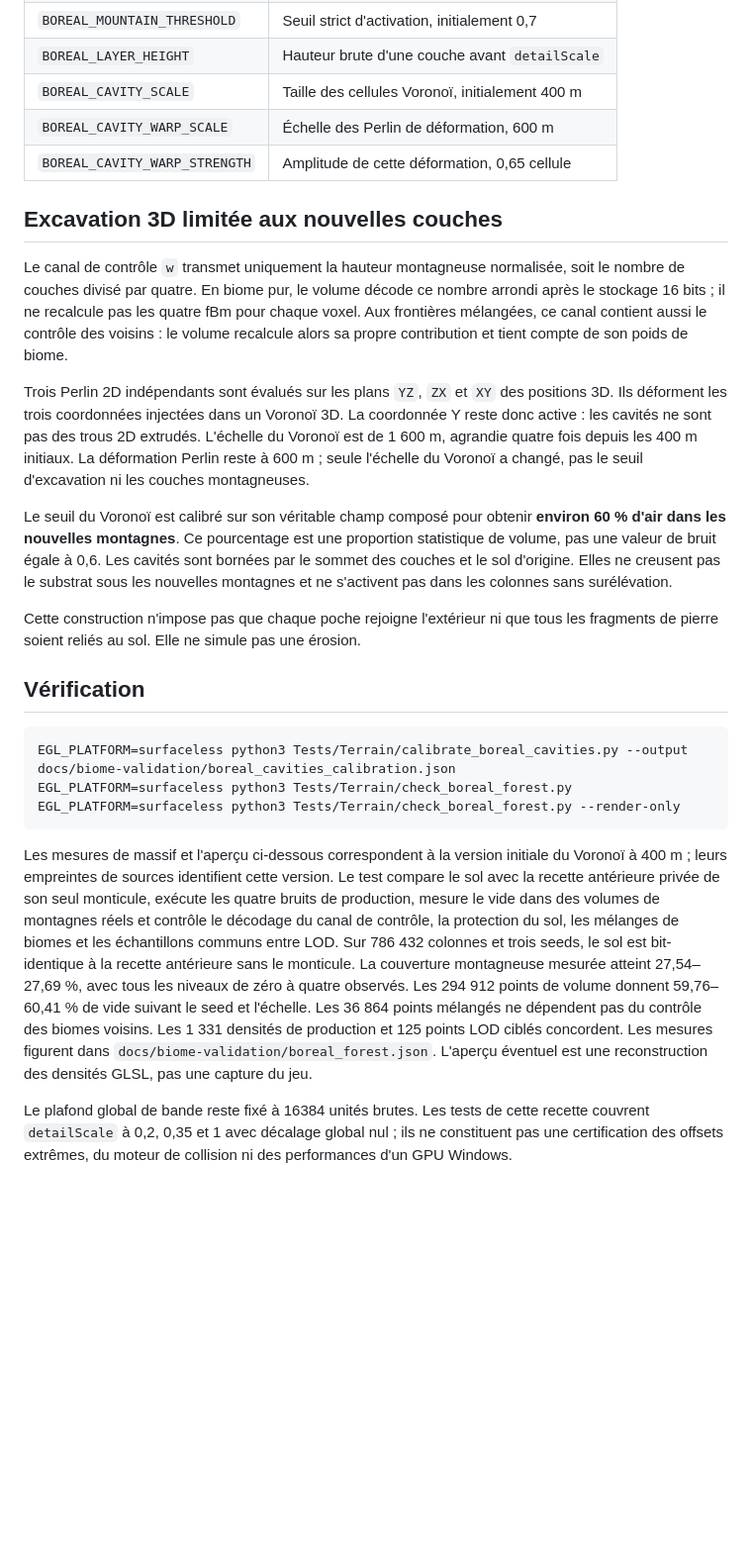
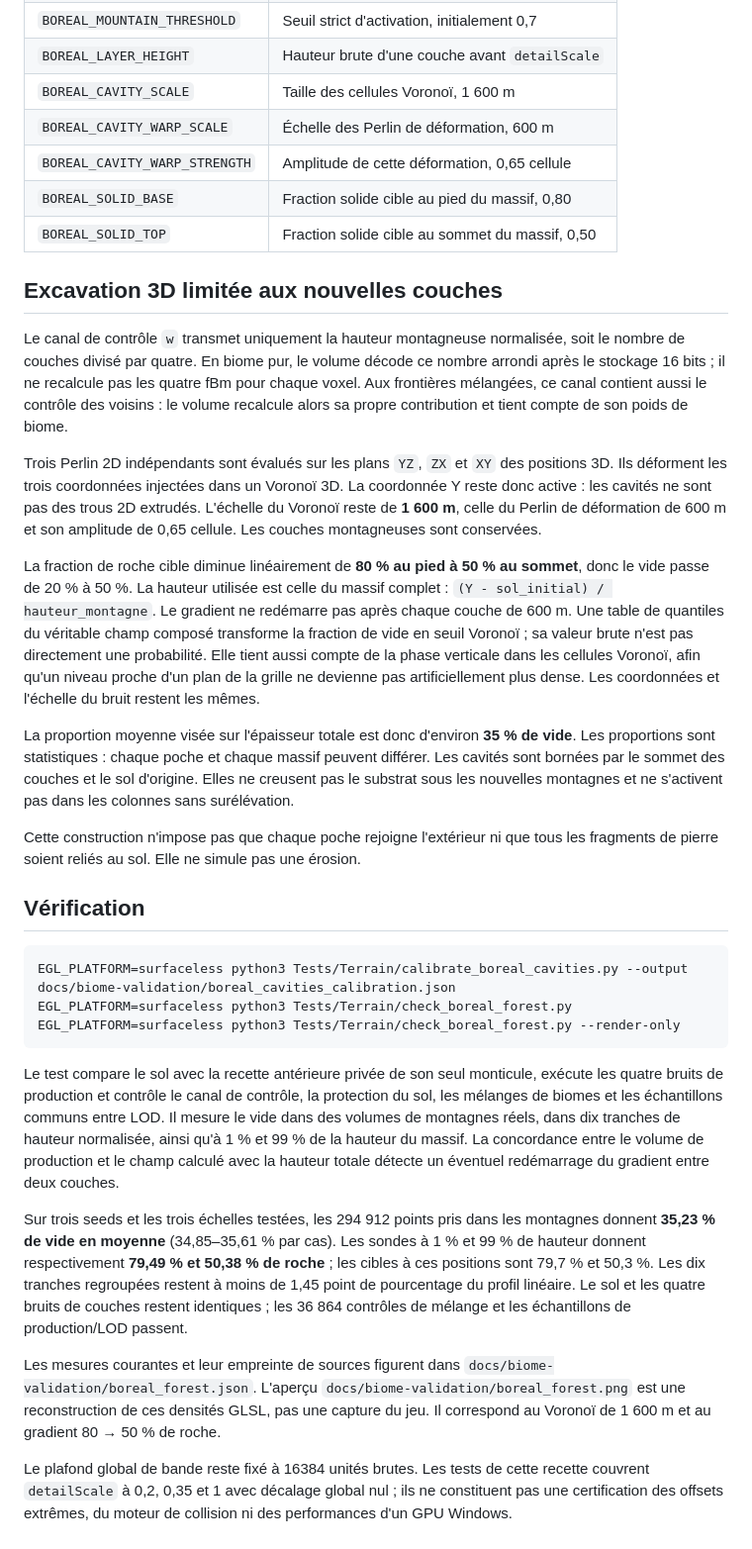
Before and after one commit to mickael-al/ENDURANCE, a Markdown page: docs/BOREAL_FOREST_LAYERS.md, the part around the change. Shown at 99% size. GitHub-like rendering; blank space fills up the shorter version.

Commit message:
Grade BorealForest stone from 80 percent at the base to 50 percent at the top

````diff
--- a/docs/BOREAL_FOREST_LAYERS.md
+++ b/docs/BOREAL_FOREST_LAYERS.md
@@ -29,9 +29,11 @@ Les constantes se trouvent dans
 | `BOREAL_MOUNTAIN_OCTAVES` | Nombre d'octaves, initialement cinq |
 | `BOREAL_MOUNTAIN_THRESHOLD` | Seuil strict d'activation, initialement 0,7 |
 | `BOREAL_LAYER_HEIGHT` | Hauteur brute d'une couche avant `detailScale` |
-| `BOREAL_CAVITY_SCALE` | Taille des cellules Voronoï, initialement 400 m |
+| `BOREAL_CAVITY_SCALE` | Taille des cellules Voronoï, 1 600 m |
 | `BOREAL_CAVITY_WARP_SCALE` | Échelle des Perlin de déformation, 600 m |
 | `BOREAL_CAVITY_WARP_STRENGTH` | Amplitude de cette déformation, 0,65 cellule |
+| `BOREAL_SOLID_BASE` | Fraction solide cible au pied du massif, 0,80 |
+| `BOREAL_SOLID_TOP` | Fraction solide cible au sommet du massif, 0,50 |
 
 ## Excavation 3D limitée aux nouvelles couches
 
@@ -45,16 +47,24 @@ de son poids de biome.
 Trois Perlin 2D indépendants sont évalués sur les plans `YZ`, `ZX` et `XY` des
 positions 3D. Ils déforment les trois coordonnées injectées dans un Voronoï 3D.
 La coordonnée Y reste donc active : les cavités ne sont pas des trous 2D extrudés.
-L'échelle du Voronoï est de 1 600 m, agrandie quatre fois depuis les 400 m
-initiaux. La déformation Perlin reste à 600 m ; seule l'échelle du Voronoï a
-changé, pas le seuil d'excavation ni les couches montagneuses.
+L'échelle du Voronoï reste de **1 600 m**, celle du Perlin de déformation de
+600 m et son amplitude de 0,65 cellule. Les couches montagneuses sont conservées.
 
-Le seuil du Voronoï est calibré sur son véritable champ composé pour obtenir
-**environ 60 % d'air dans les nouvelles montagnes**. Ce pourcentage est une
-proportion statistique de volume, pas une valeur de bruit égale à 0,6. Les
-cavités sont bornées par le sommet des couches et le sol d'origine. Elles ne
-creusent pas le substrat sous les nouvelles montagnes et ne s'activent pas dans
-les colonnes sans surélévation.
+La fraction de roche cible diminue linéairement de **80 % au pied à 50 % au
+sommet**, donc le vide passe de 20 % à 50 %. La hauteur utilisée est celle du
+massif complet : `(Y - sol_initial) / hauteur_montagne`. Le gradient ne redémarre
+pas après chaque couche de 600 m. Une table de quantiles du véritable champ
+composé transforme la fraction de vide en seuil Voronoï ; sa valeur brute n'est
+pas directement une probabilité. Elle tient aussi compte de la phase verticale
+dans les cellules Voronoï, afin qu'un niveau proche d'un plan de la grille ne
+devienne pas artificiellement plus dense. Les coordonnées et l'échelle du bruit
+restent les mêmes.
+
+La proportion moyenne visée sur l'épaisseur totale est donc d'environ **35 % de
+vide**. Les proportions sont statistiques : chaque poche et chaque massif
+peuvent différer. Les cavités sont bornées par le sommet des couches et le sol
+d'origine. Elles ne creusent pas le substrat sous les nouvelles montagnes et ne
+s'activent pas dans les colonnes sans surélévation.
 
 Cette construction n'impose pas que chaque poche rejoigne l'extérieur ni que
 tous les fragments de pierre soient reliés au sol. Elle ne simule pas une érosion.
@@ -67,19 +77,27 @@ EGL_PLATFORM=surfaceless python3 Tests/Terrain/check_boreal_forest.py
 EGL_PLATFORM=surfaceless python3 Tests/Terrain/check_boreal_forest.py --render-only
 ```
 
-Les mesures de massif et l'aperçu ci-dessous correspondent à la version initiale
-du Voronoï à 400 m ; leurs empreintes de sources identifient cette version.
 Le test compare le sol avec la recette antérieure privée de son seul monticule,
-exécute les quatre bruits de production, mesure le vide dans des volumes de
-montagnes réels et contrôle le décodage du canal de contrôle, la protection du
-sol, les mélanges de biomes et les échantillons communs entre LOD. Sur 786 432 colonnes et trois seeds, le sol est bit-identique à la recette
-antérieure sans le monticule. La couverture montagneuse mesurée atteint
-27,54–27,69 %, avec tous les niveaux de zéro à quatre observés. Les 294 912
-points de volume donnent 59,76–60,41 % de vide suivant le seed et l'échelle.
-Les 36 864 points mélangés ne dépendent pas du contrôle des biomes voisins.
-Les 1 331 densités de production et 125 points LOD ciblés concordent. Les mesures
-figurent dans `docs/biome-validation/boreal_forest.json`. L'aperçu éventuel est
-une reconstruction des densités GLSL, pas une capture du jeu.
+exécute les quatre bruits de production et contrôle le canal de contrôle, la
+protection du sol, les mélanges de biomes et les échantillons communs entre LOD.
+Il mesure le vide dans des volumes de montagnes réels, dans dix tranches de
+hauteur normalisée, ainsi qu'à 1 % et 99 % de la hauteur du massif. La
+concordance entre le volume de production et le champ calculé avec la hauteur
+totale détecte un éventuel redémarrage du gradient entre deux couches.
+
+Sur trois seeds et les trois échelles testées, les 294 912 points pris dans les
+montagnes donnent **35,23 % de vide en moyenne** (34,85–35,61 % par cas).
+Les sondes à 1 % et 99 % de hauteur donnent respectivement **79,49 % et
+50,38 % de roche** ; les cibles à ces positions sont 79,7 % et 50,3 %. Les dix
+tranches regroupées restent à moins de 1,45 point de pourcentage du profil
+linéaire. Le sol et les quatre bruits de couches restent identiques ; les
+36 864 contrôles de mélange et les échantillons de production/LOD passent.
+
+Les mesures courantes et leur empreinte de sources figurent dans
+`docs/biome-validation/boreal_forest.json`. L'aperçu
+`docs/biome-validation/boreal_forest.png` est une reconstruction de ces densités
+GLSL, pas une capture du jeu. Il correspond au Voronoï de 1 600 m et au gradient
+80 → 50 % de roche.
 
 Le plafond global de bande reste fixé à 16384 unités brutes. Les tests de cette
 recette couvrent `detailScale` à 0,2, 0,35 et 1 avec décalage global nul ; ils ne
````
Also changed, not shown: docs/BIOMES.md (+1 -1 lines), docs/biome-validation/boreal_forest.png, 8 other files.
